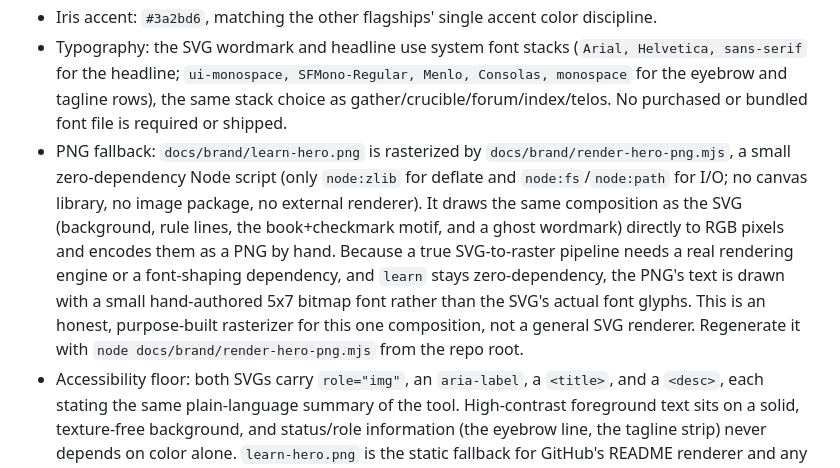
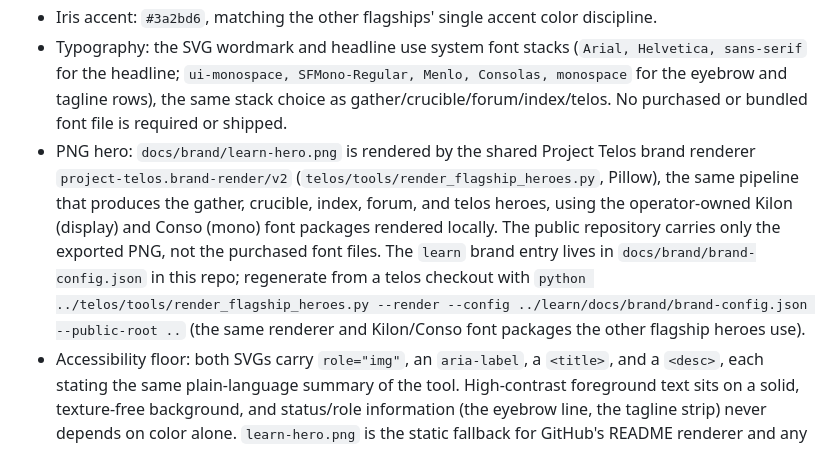
Before and after one commit to HarperZ9/learn, a Markdown page: docs/brand/README.md, the part around the change. GitHub-like rendering.

Commit message:
fix(brand): render learn hero via the canonical Kilon renderer
Replaces the hand-rolled 5x7 bitmap-font PNG with a hero rendered by the
shared Project Telos brand renderer (Kilon/Conso), matching the other
flagships. learn brand config now lives in docs/brand/brand-config.json;
the one-off render-hero-png.mjs rasterizer is removed.

Co-Authored-By: Claude Opus 4.8 <noreply@anthropic.com>

```diff
--- a/docs/brand/README.md
+++ b/docs/brand/README.md
@@ -15,15 +15,14 @@ The README hero image and mark in this folder were authored on 2026-06-30 as par
   for the headline; `ui-monospace, SFMono-Regular, Menlo, Consolas, monospace` for the eyebrow and
   tagline rows), the same stack choice as gather/crucible/forum/index/telos. No purchased or
   bundled font file is required or shipped.
-- PNG fallback: `docs/brand/learn-hero.png` is rasterized by `docs/brand/render-hero-png.mjs`, a
-  small zero-dependency Node script (only `node:zlib` for deflate and `node:fs`/`node:path` for
-  I/O; no canvas library, no image package, no external renderer). It draws the same composition
-  as the SVG (background, rule lines, the book+checkmark motif, and a ghost wordmark) directly to
-  RGB pixels and encodes them as a PNG by hand. Because a true SVG-to-raster pipeline needs a real
-  rendering engine or a font-shaping dependency, and `learn` stays zero-dependency, the PNG's text
-  is drawn with a small hand-authored 5x7 bitmap font rather than the SVG's actual font glyphs.
-  This is an honest, purpose-built rasterizer for this one composition, not a general SVG renderer.
-  Regenerate it with `node docs/brand/render-hero-png.mjs` from the repo root.
+- PNG hero: `docs/brand/learn-hero.png` is rendered by the shared Project Telos brand renderer
+  `project-telos.brand-render/v2` (`telos/tools/render_flagship_heroes.py`, Pillow), the same
+  pipeline that produces the gather, crucible, index, forum, and telos heroes, using the
+  operator-owned Kilon (display) and Conso (mono) font packages rendered locally. The public
+  repository carries only the exported PNG, not the purchased font files. The `learn` brand entry
+  lives in `docs/brand/brand-config.json` in this repo; regenerate from a telos checkout with
+  `python ../telos/tools/render_flagship_heroes.py --render --config ../learn/docs/brand/brand-config.json --public-root ..`
+  (the same renderer and Kilon/Conso font packages the other flagship heroes use).
 - Accessibility floor: both SVGs carry `role="img"`, an `aria-label`, a `<title>`, and a `<desc>`,
   each stating the same plain-language summary of the tool. High-contrast foreground text sits on
   a solid, texture-free background, and status/role information (the eyebrow line, the tagline
```
Also changed, not shown: docs/brand/learn-hero.png, 2 other files.
